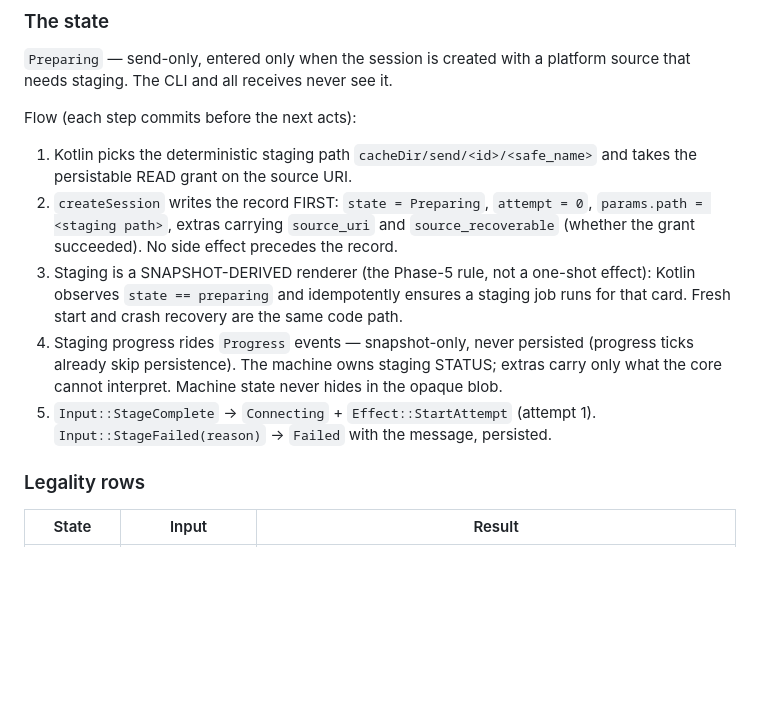
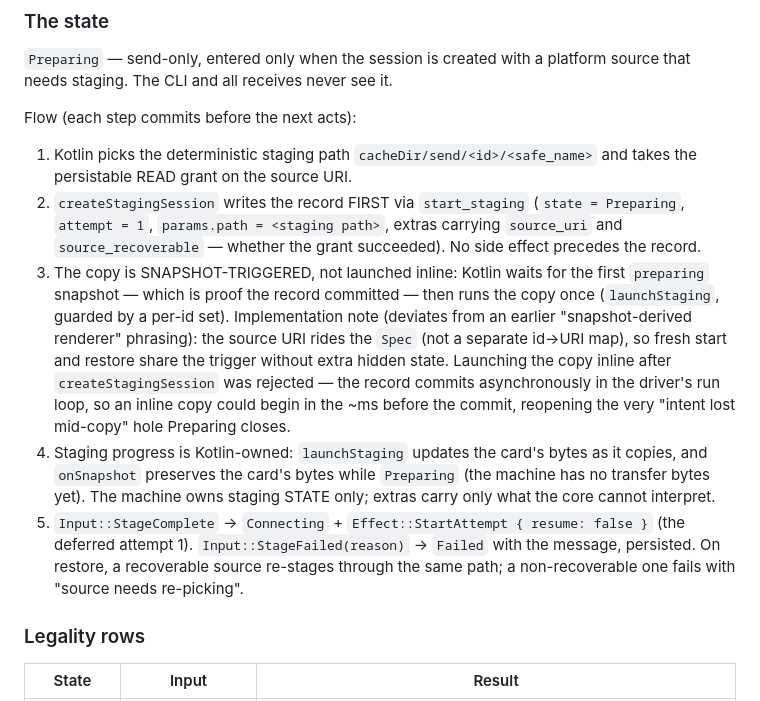
Before and after one commit to moranxuege/envoix, a Markdown page: docs/design/transfer-state-machine.md, the part around the change. Rendered like a GitHub page; blank space fills up the shorter version.

Commit message:
docs(design): Preparing addendum matches the implementation
Records the as-built flow: the copy is snapshot-TRIGGERED (waits for the
first Preparing snapshot = proof the record committed) rather than a
snapshot-derived renderer or an inline launch; the source URI rides the
Spec (no id->URI map); staging progress is Kotlin-owned. Notes why inline
launch was rejected (the async commit race).

Co-Authored-By: Claude Fable 5 <noreply@anthropic.com>
Claude-Session: https://claude.ai/code/session_017RDGChCLvw3B7dFm3TfvVv

```diff
--- a/docs/design/transfer-state-machine.md
+++ b/docs/design/transfer-state-machine.md
@@ -357,20 +357,29 @@ platform source that needs staging. The CLI and all receives never see it.
 Flow (each step commits before the next acts):
 1. Kotlin picks the deterministic staging path `cacheDir/send/<id>/<safe_name>`
    and takes the persistable READ grant on the source URI.
-2. `createSession` writes the record FIRST: `state = Preparing`, `attempt = 0`,
-   `params.path = <staging path>`, extras carrying `source_uri` and
-   `source_recoverable` (whether the grant succeeded). No side effect precedes
-   the record.
-3. Staging is a SNAPSHOT-DERIVED renderer (the Phase-5 rule, not a one-shot
-   effect): Kotlin observes `state == preparing` and idempotently ensures a
-   staging job runs for that card. Fresh start and crash recovery are the
-   same code path.
-4. Staging progress rides `Progress` events — snapshot-only, never persisted
-   (progress ticks already skip persistence). The machine owns staging
-   STATUS; extras carry only what the core cannot interpret. Machine state
-   never hides in the opaque blob.
-5. `Input::StageComplete` → `Connecting` + `Effect::StartAttempt` (attempt 1).
-   `Input::StageFailed(reason)` → `Failed` with the message, persisted.
+2. `createStagingSession` writes the record FIRST via `start_staging`
+   (`state = Preparing`, `attempt = 1`, `params.path = <staging path>`, extras
+   carrying `source_uri` and `source_recoverable` — whether the grant
+   succeeded). No side effect precedes the record.
+3. The copy is SNAPSHOT-TRIGGERED, not launched inline: Kotlin waits for the
+   first `preparing` snapshot — which is proof the record committed — then runs
+   the copy once (`launchStaging`, guarded by a per-id set). Implementation
+   note (deviates from an earlier "snapshot-derived renderer" phrasing): the
+   source URI rides the `Spec` (not a separate id→URI map), so fresh start and
+   restore share the trigger without extra hidden state. Launching the copy
+   inline after `createStagingSession` was rejected — the record commits
+   asynchronously in the driver's run loop, so an inline copy could begin in
+   the ~ms before the commit, reopening the very "intent lost mid-copy" hole
+   Preparing closes.
+4. Staging progress is Kotlin-owned: `launchStaging` updates the card's bytes
+   as it copies, and `onSnapshot` preserves the card's bytes while `Preparing`
+   (the machine has no transfer bytes yet). The machine owns staging STATE
+   only; extras carry only what the core cannot interpret.
+5. `Input::StageComplete` → `Connecting` + `Effect::StartAttempt { resume:
+   false }` (the deferred attempt 1). `Input::StageFailed(reason)` → `Failed`
+   with the message, persisted. On restore, a recoverable source re-stages
+   through the same path; a non-recoverable one fails with "source needs
+   re-picking".
 
 ### Legality rows
 
```
